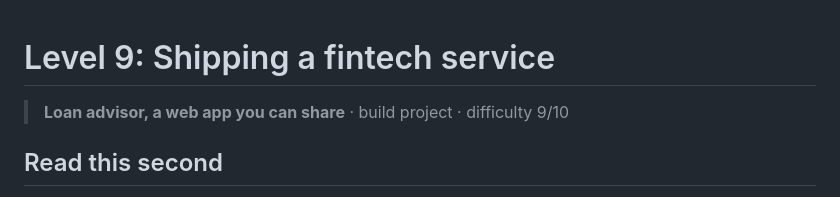
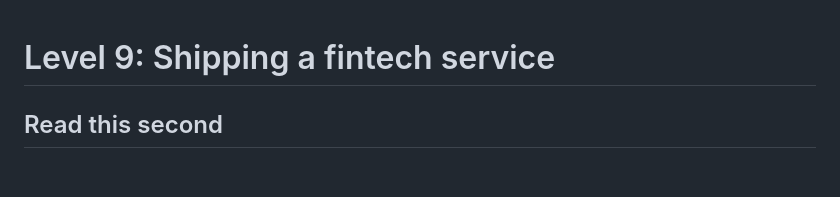
Before and after one commit to giakhanhta2023-glitch/Spider_Fintech_Society_Introduction, a Markdown page: solutions/level-09/README.md, the part around the change. Drawn GitHub-style; blank space fills up the shorter version.

Commit message:
Update README for Level 9 by removing intro line
Removed introductory line about the loan advisor web app.

```diff
--- a/solutions/level-09/README.md
+++ b/solutions/level-09/README.md
@@ -1,6 +1,4 @@
 # Level 9: Shipping a fintech service
-
-> **Loan advisor, a web app you can share** · build project · difficulty 9/10
 
 ## Read this second
 
```
